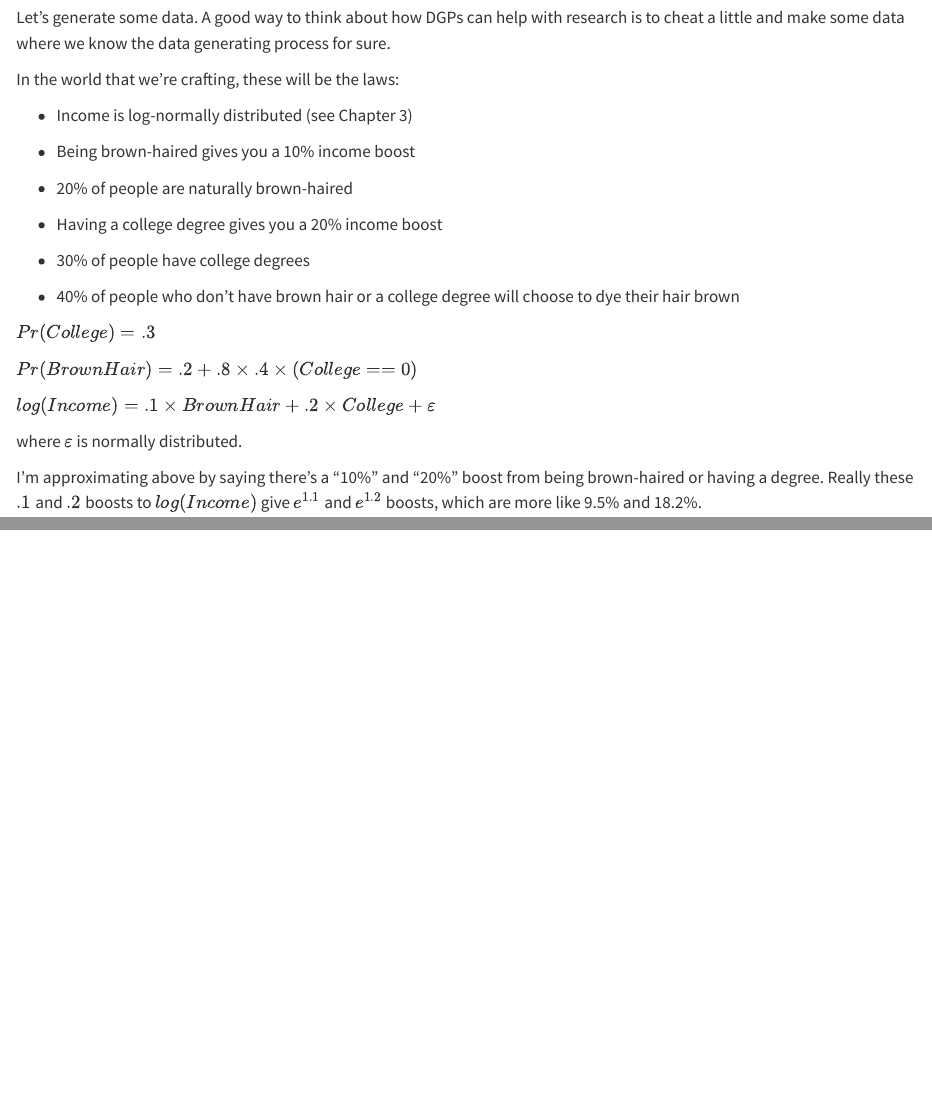
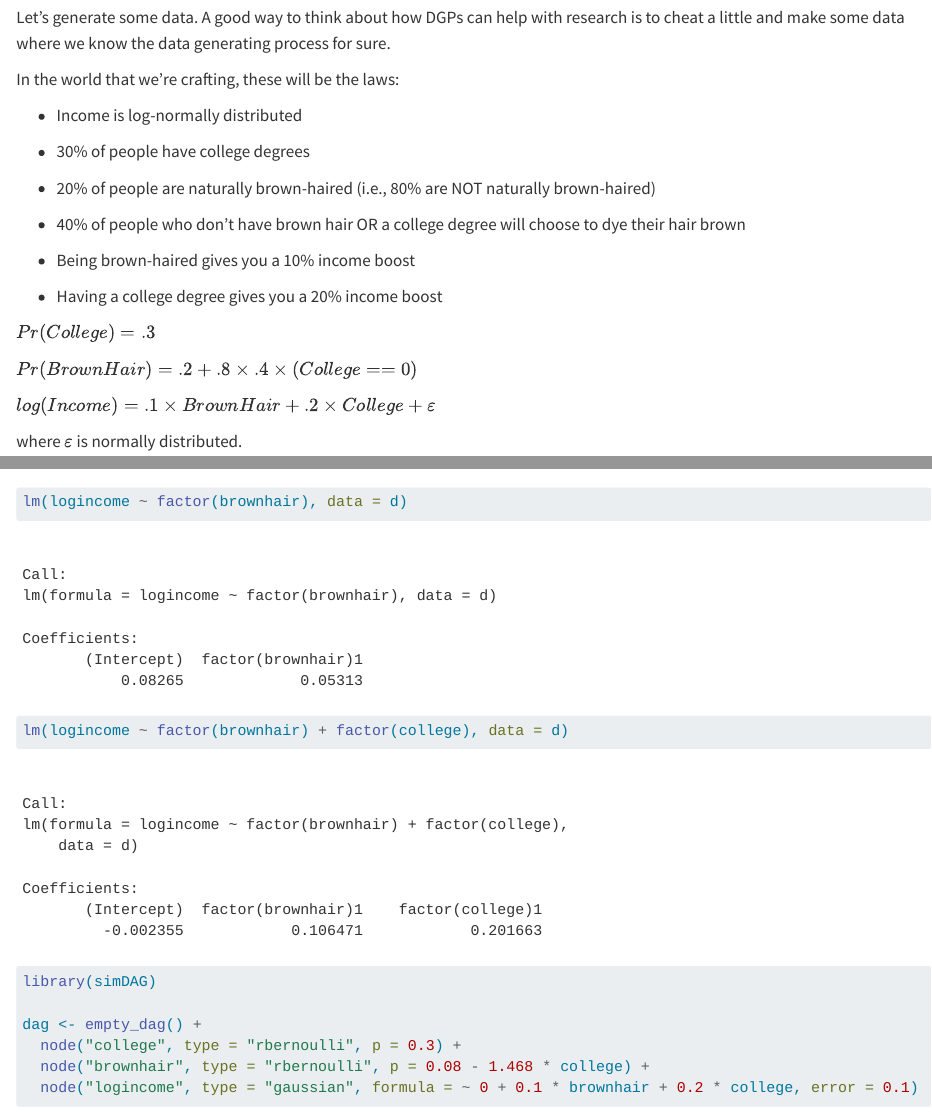
Before and after one commit to marcora/the_effect, a Quarto document (chapter_5.identification.qmd): the page in a window 1100 px wide, from 230 px down, and a second part further down, joined at a grey line. Rendered offline with R 4.5, knitr and Pandoc in place of Quarto, with nearby package versions; some code elsewhere in the file could not run offline.

Commit message:
Add data simulated from a DAG

````diff
--- a/chapter_5.identification.qmd
+++ b/chapter_5.identification.qmd
@@ -17,17 +17,17 @@ Let’s generate some data. A good way to think about how DGPs can help with res
 
 In the world that we’re crafting, these will be the laws:
 
--   Income is log-normally distributed (see Chapter 3)
+-   Income is log-normally distributed
+
+-   30% of people have college degrees
+
+-   20% of people are naturally brown-haired (i.e., 80% are NOT naturally brown-haired)
+
+-   40% of people who don’t have brown hair OR a college degree will choose to dye their hair brown
 
 -   Being brown-haired gives you a 10% income boost
 
--   20% of people are naturally brown-haired
-
 -   Having a college degree gives you a 20% income boost
-
--   30% of people have college degrees
-
--   40% of people who don’t have brown hair or a college degree will choose to dye their hair brown
 
 $Pr(College) = .3$
 
@@ -56,0 +59,14 @@ gf_density(~ logincome, color = ~ factor(brownhair), data = d)
+lm(logincome ~ factor(brownhair), data = d)
+```
+
+```{r}
+lm(logincome ~ factor(brownhair) + factor(college), data = d)
+```
+
+```{r}
+library(simDAG)
+
+dag <- empty_dag() +
+  node("college", type = "rbernoulli", p = 0.3) +
+  node("brownhair", type = "rbernoulli", p = 0.08 - 1.468 * college) +
+  node("logincome", type = "gaussian", formula = ~ 0 + 0.1 * brownhair + 0.2 * college, error = 0.1)
````
Also changed, not shown: chapter_5.identification.html, chapter_5.identification_files/figure-html/unnamed-chunk-6-1.png (added), chapter_5.identification_files/figure-html/unnamed-chunk-7-1.png (added), chapter_5.identification.qmd (13 more changed lines).
